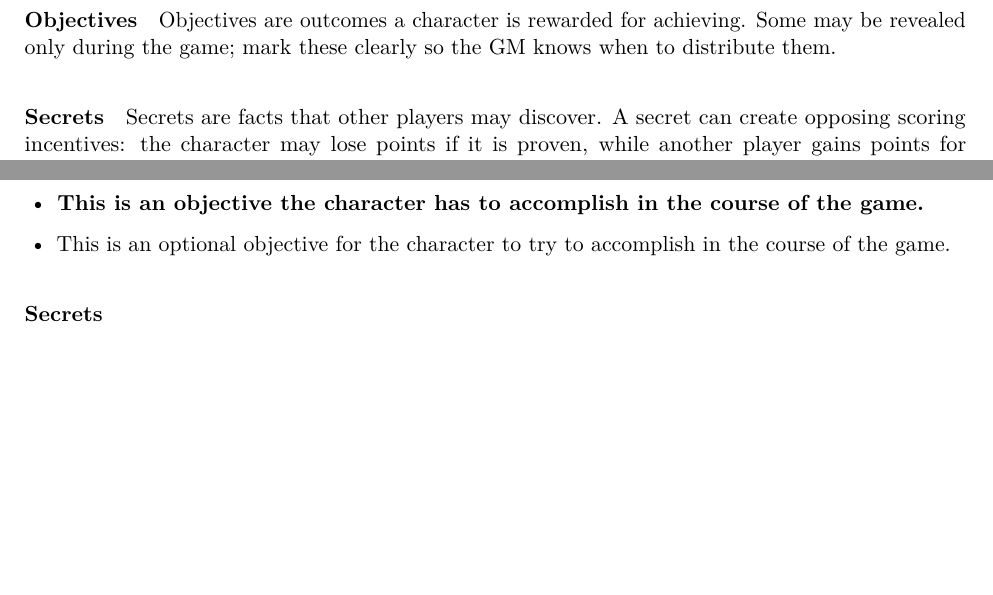
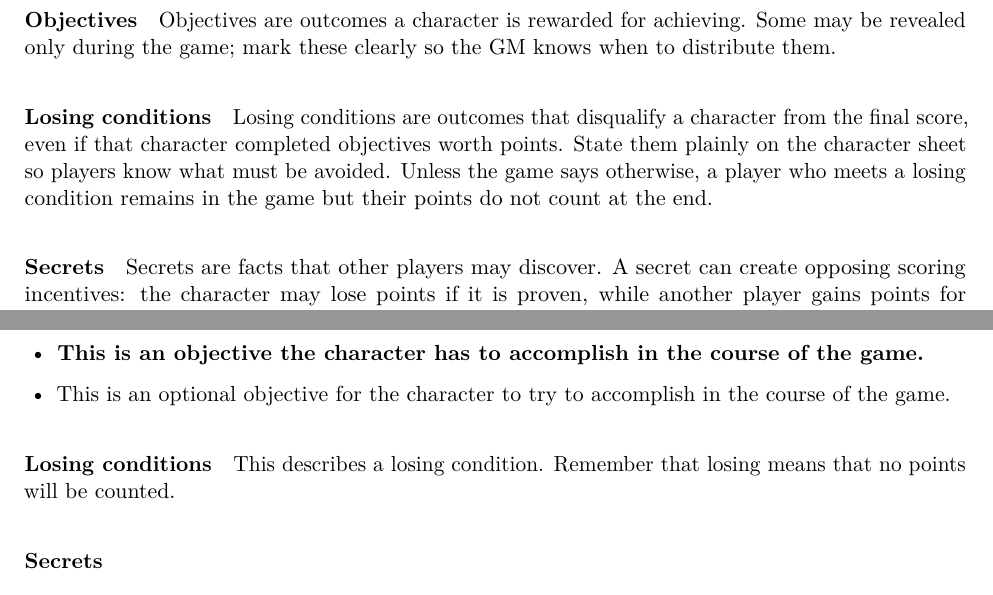
Before and after one commit to r-a-p-goncalo/murder_mistery_template, a LaTeX document (murder_mystery.tex, which reads content/characters/example-character.tex, content/general_rules.tex): two parts of pages 4 and 9 of 11, joined at a grey line, cut so that both start at the same text, the shorter picture padded with empty space. Compiled offline with pdfLaTeX.

Commit message:
Added losing conditions

```diff
--- a/content/characters/example-character.tex
+++ b/content/characters/example-character.tex
@@ -14,6 +14,9 @@
 
   \item This is an optional objective for the character to try to accomplish in the course of the game.
 \end{itemize}
+
+\paragraph{Losing conditions}
+This describes a losing condition. Remember that losing means that no points will be counted.
 
 \paragraph{Secrets}
 \begin{itemize}
--- a/content/general_rules.tex
+++ b/content/general_rules.tex
@@ -20,6 +20,9 @@ Note that meta actions are prohibited except when required by a game component.
 \paragraph{Objectives}
 Objectives are outcomes a character is rewarded for achieving. Some may be revealed only during the game; mark these clearly so the GM knows when to distribute them.
 
+\paragraph{Losing conditions}
+Losing conditions are outcomes that disqualify a character from the final score, even if that character completed objectives worth points. State them plainly on the character sheet so players know what must be avoided. Unless the game says otherwise, a player who meets a losing condition remains in the game but their points do not count at the end.
+
 \paragraph{Secrets}
 Secrets are facts that other players may discover. A secret can create opposing scoring incentives: the character may lose points if it is proven, while another player gains points for uncovering it. A character can also be rewarded for persuading others that a false claim is true. Resolve these using the group's final belief, not every theory expressed during play.
 
```
